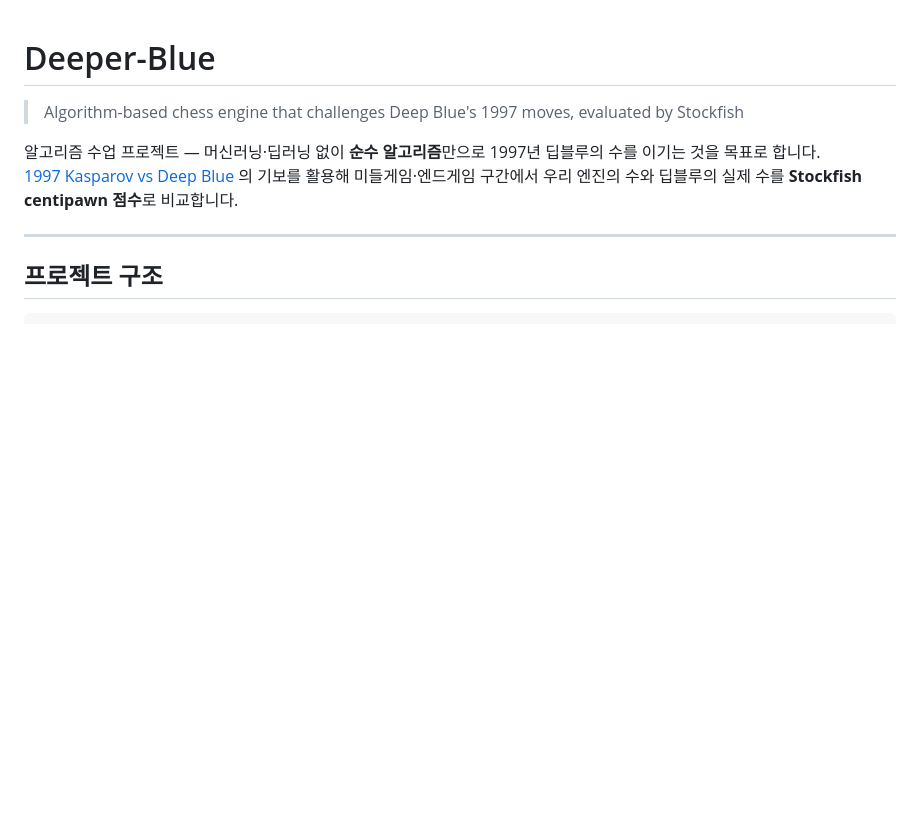
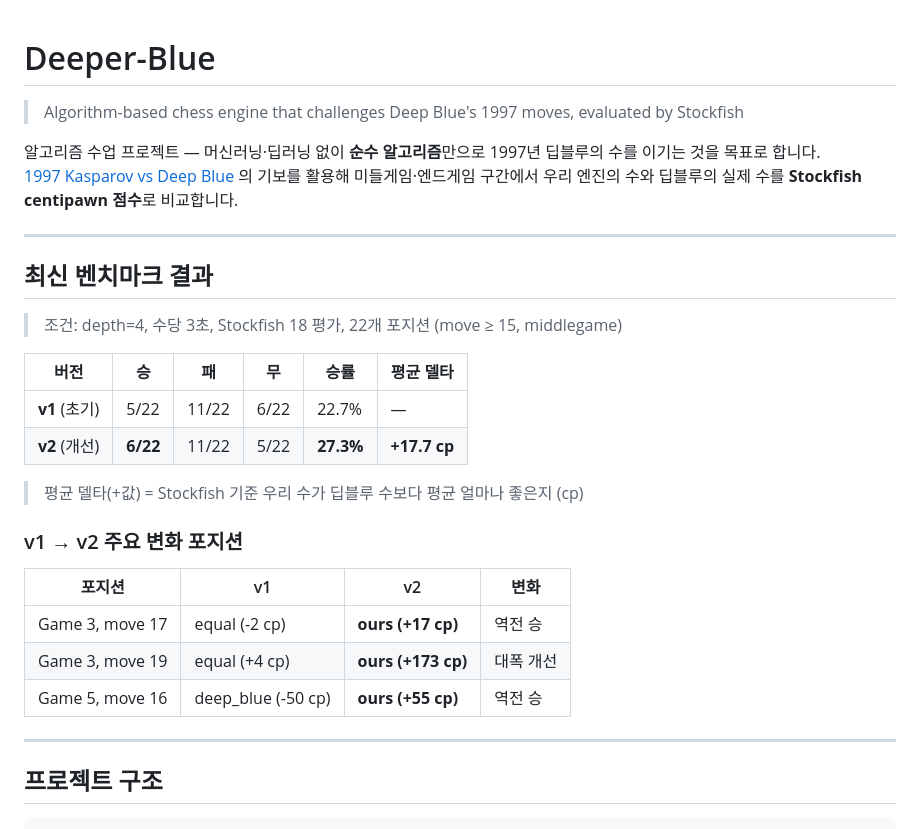
Before and after one commit to hiksh/Deeper-Blue, a Markdown page: README.md, the part around the change. GitHub-like rendering; blank space fills up the shorter version.

Commit message:
Add benchmark results and update algorithm docs
- Add v1 vs v2 benchmark comparison table (22 positions, depth=4)
  v1: 5W/11L/6D (22.7%) → v2: 6W/11L/5D (27.3%), avg delta +17.7 cp
- Add breakdown table of key position improvements (Game3 m17/m19, Game5 m16)
- Update algorithm table with PVS, Check Extension, adaptive NMP, log-LMR
- Add detailed evaluation component table (bishop pair, rook bonuses, backward pawn)

```diff
--- a/README.md
+++ b/README.md
@@ -4,6 +4,27 @@
 
 알고리즘 수업 프로젝트 — 머신러닝·딥러닝 없이 **순수 알고리즘**만으로 1997년 딥블루의 수를 이기는 것을 목표로 합니다.
 [1997 Kasparov vs Deep Blue](https://en.wikipedia.org/wiki/Deep_Blue_versus_Kasparov,_1997,_Game_6) 의 기보를 활용해 미들게임·엔드게임 구간에서 우리 엔진의 수와 딥블루의 실제 수를 **Stockfish centipawn 점수**로 비교합니다.
+
+---
+
+## 최신 벤치마크 결과
+
+> 조건: depth=4, 수당 3초, Stockfish 18 평가, 22개 포지션 (move ≥ 15, middlegame)
+
+| 버전 | 승 | 패 | 무 | 승률 | 평균 델타 |
+|------|----|----|-----|------|----------|
+| **v1** (초기) | 5/22 | 11/22 | 6/22 | 22.7% | — |
+| **v2** (개선) | **6/22** | 11/22 | 5/22 | **27.3%** | **+17.7 cp** |
+
+> 평균 델타(+값) = Stockfish 기준 우리 수가 딥블루 수보다 평균 얼마나 좋은지 (cp)
+
+### v1 → v2 주요 변화 포지션
+
+| 포지션 | v1 | v2 | 변화 |
+|--------|----|----|------|
+| Game 3, move 17 | equal (-2 cp) | **ours (+17 cp)** | 역전 승 |
+| Game 3, move 19 | equal (+4 cp) | **ours (+173 cp)** | 대폭 개선 |
+| Game 5, move 16 | deep_blue (-50 cp) | **ours (+55 cp)** | 역전 승 |
 
 ---
 
```
